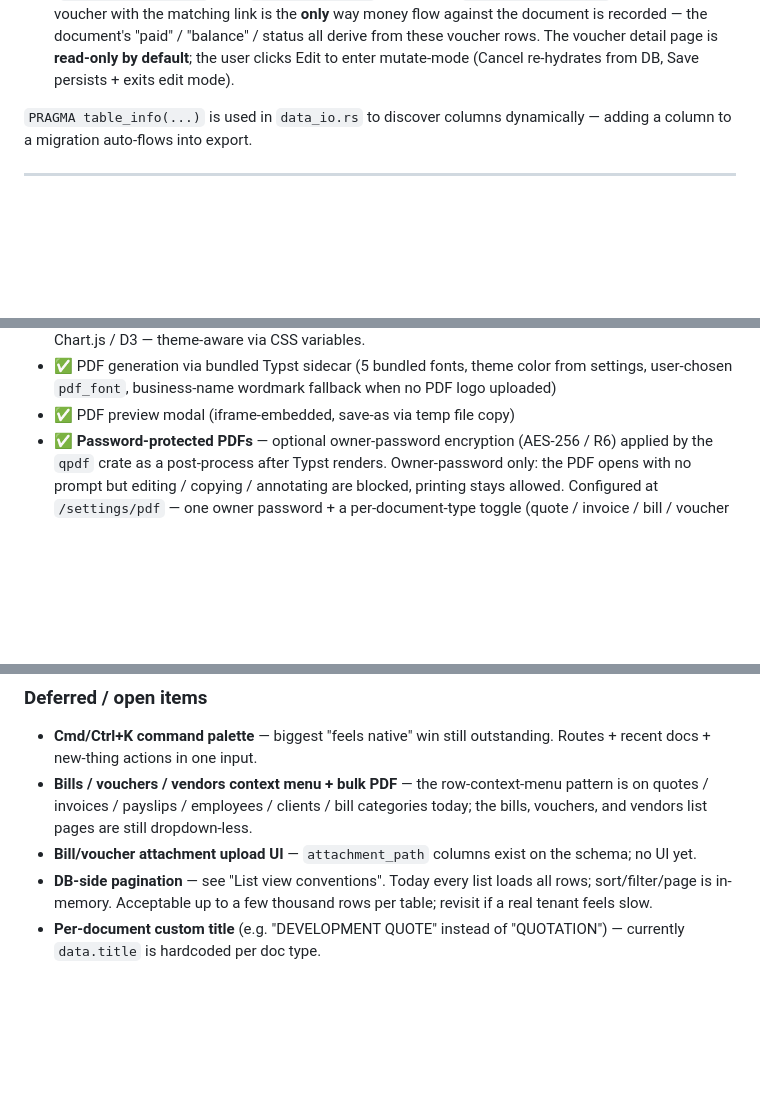
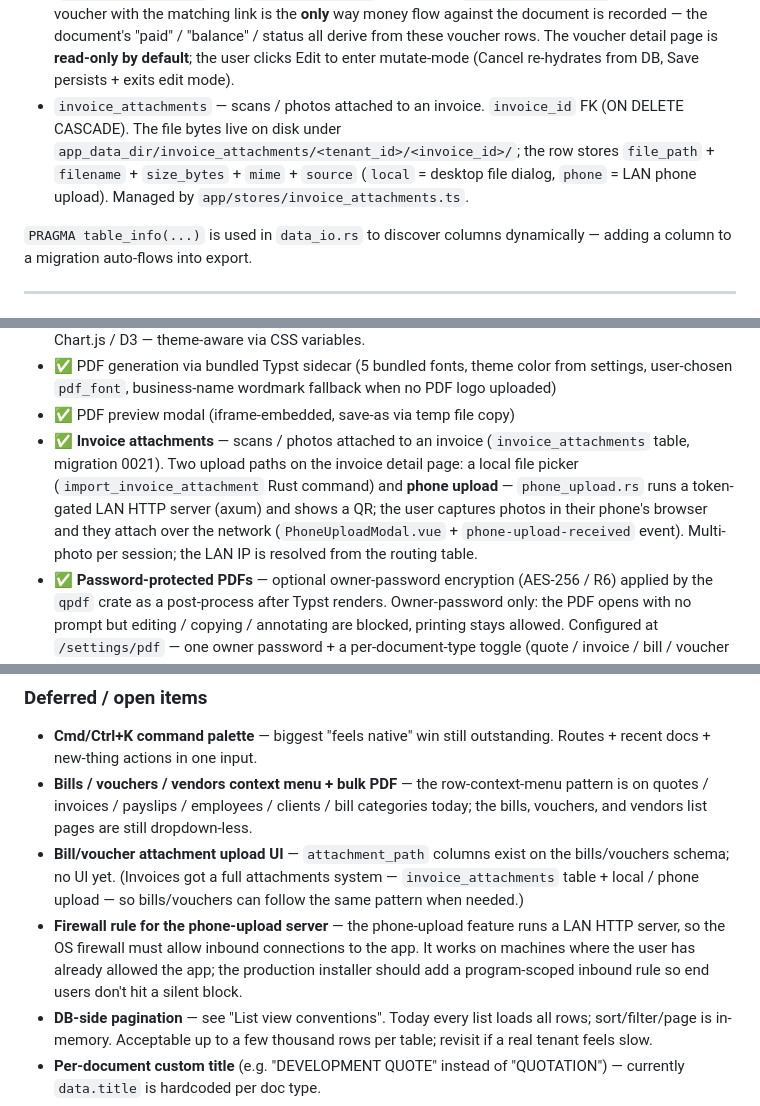
Before and after one commit to gravitide/sakoram-book-keeping-app, a Markdown page: CLAUDE.md, 3 parts joined by grey strips. GitHub-like rendering; blank space fills up the shorter version.

Commit message:
docs: document invoice attachments + phone upload in CLAUDE.md
Migration 0021, SCHEMA_VERSION 21, the phone_upload module, the
invoice_attachments table/store, and the new component — plus the
firewall-rule follow-up for the production installer.

```diff
--- a/CLAUDE.md
+++ b/CLAUDE.md
@@ -685,6 +688,12 @@ See `src-tauri/migrations/` for the source of truth. High-level:
   detail page is **read-only by default**; the user clicks Edit to
   enter mutate-mode (Cancel re-hydrates from DB, Save persists +
   exits edit mode).
+- `invoice_attachments` — scans / photos attached to an invoice.
+  `invoice_id` FK (ON DELETE CASCADE). The file bytes live on disk under
+  `app_data_dir/invoice_attachments/<tenant_id>/<invoice_id>/`; the row
+  stores `file_path` + `filename` + `size_bytes` + `mime` + `source`
+  (`local` = desktop file dialog, `phone` = LAN phone upload). Managed by
+  `app/stores/invoice_attachments.ts`.
 
 `PRAGMA table_info(...)` is used in `data_io.rs` to discover columns
 dynamically — adding a column to a migration auto-flows into export.
@@ -984,6 +994,14 @@ persisted to localStorage).
   color from settings, user-chosen `pdf_font`, business-name
   wordmark fallback when no PDF logo uploaded)
 - ✅ PDF preview modal (iframe-embedded, save-as via temp file copy)
+- ✅ **Invoice attachments** — scans / photos attached to an invoice
+  (`invoice_attachments` table, migration 0021). Two upload paths on the
+  invoice detail page: a local file picker (`import_invoice_attachment`
+  Rust command) and **phone upload** — `phone_upload.rs` runs a
+  token-gated LAN HTTP server (axum) and shows a QR; the user captures
+  photos in their phone's browser and they attach over the network
+  (`PhoneUploadModal.vue` + `phone-upload-received` event). Multi-photo
+  per session; the LAN IP is resolved from the routing table.
 - ✅ **Password-protected PDFs** — optional owner-password encryption
   (AES-256 / R6) applied by the `qpdf` crate as a post-process after
   Typst renders. Owner-password only: the PDF opens with no prompt but
@@ -1087,7 +1105,14 @@ persisted to localStorage).
   employees / clients / bill categories today; the bills, vouchers,
   and vendors list pages are still dropdown-less.
 - **Bill/voucher attachment upload UI** — `attachment_path` columns
-  exist on the schema; no UI yet.
+  exist on the bills/vouchers schema; no UI yet. (Invoices got a full
+  attachments system — `invoice_attachments` table + local / phone
+  upload — so bills/vouchers can follow the same pattern when needed.)
+- **Firewall rule for the phone-upload server** — the phone-upload
+  feature runs a LAN HTTP server, so the OS firewall must allow inbound
+  connections to the app. It works on machines where the user has
+  already allowed the app; the production installer should add a
+  program-scoped inbound rule so end users don't hit a silent block.
 - **DB-side pagination** — see "List view conventions". Today every
   list loads all rows; sort/filter/page is in-memory. Acceptable up
   to a few thousand rows per table; revisit if a real tenant feels
```
Also changed, not shown: other parts of CLAUDE.md (+5 -1 lines).
